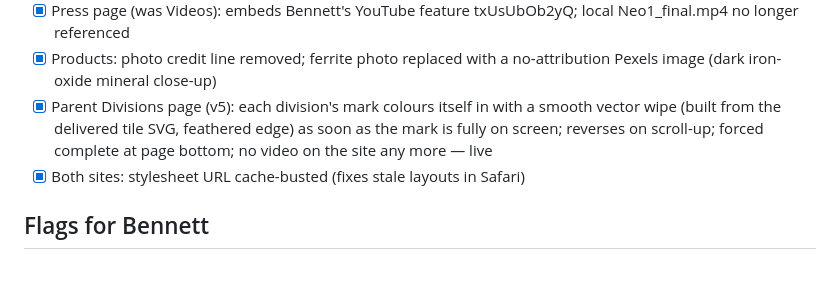
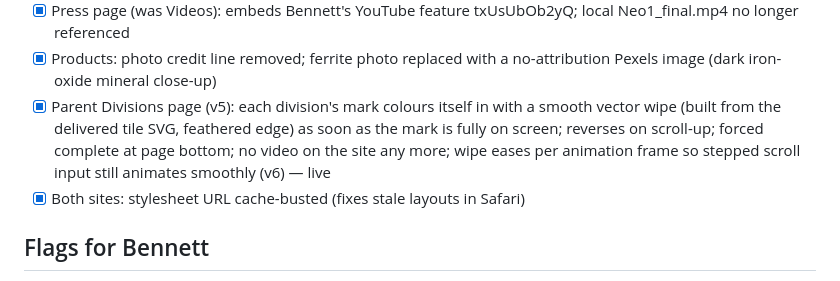
Before and after one commit to MeierWerks/mwacoustic.com, a Markdown page: docs/CHECKLIST.md, the part around the change. Drawn GitHub-style.

Commit message:
Checklist: eased wipe
Co-Authored-By: Claude Fable 5.1 <noreply@anthropic.com>

```diff
--- a/docs/CHECKLIST.md
+++ b/docs/CHECKLIST.md
@@ -41,7 +41,7 @@
 - [x] MWA Software › Specs: delivered WRKS colour logo above "Powered by WRKS" — live on Pages, in artifact
 - [x] Press page (was Videos): embeds Bennett's YouTube feature txUsUbOb2yQ; local Neo1_final.mp4 no longer referenced
 - [x] Products: photo credit line removed; ferrite photo replaced with a no-attribution Pexels image (dark iron-oxide mineral close-up)
-- [x] Parent Divisions page (v5): each division's mark colours itself in with a smooth vector wipe (built from the delivered tile SVG, feathered edge) as soon as the mark is fully on screen; reverses on scroll-up; forced complete at page bottom; no video on the site any more — live
+- [x] Parent Divisions page (v5): each division's mark colours itself in with a smooth vector wipe (built from the delivered tile SVG, feathered edge) as soon as the mark is fully on screen; reverses on scroll-up; forced complete at page bottom; no video on the site any more; wipe eases per animation frame so stepped scroll input still animates smoothly (v6) — live
 - [x] Both sites: stylesheet URL cache-busted (fixes stale layouts in Safari)
 
 ## Flags for Bennett
```
